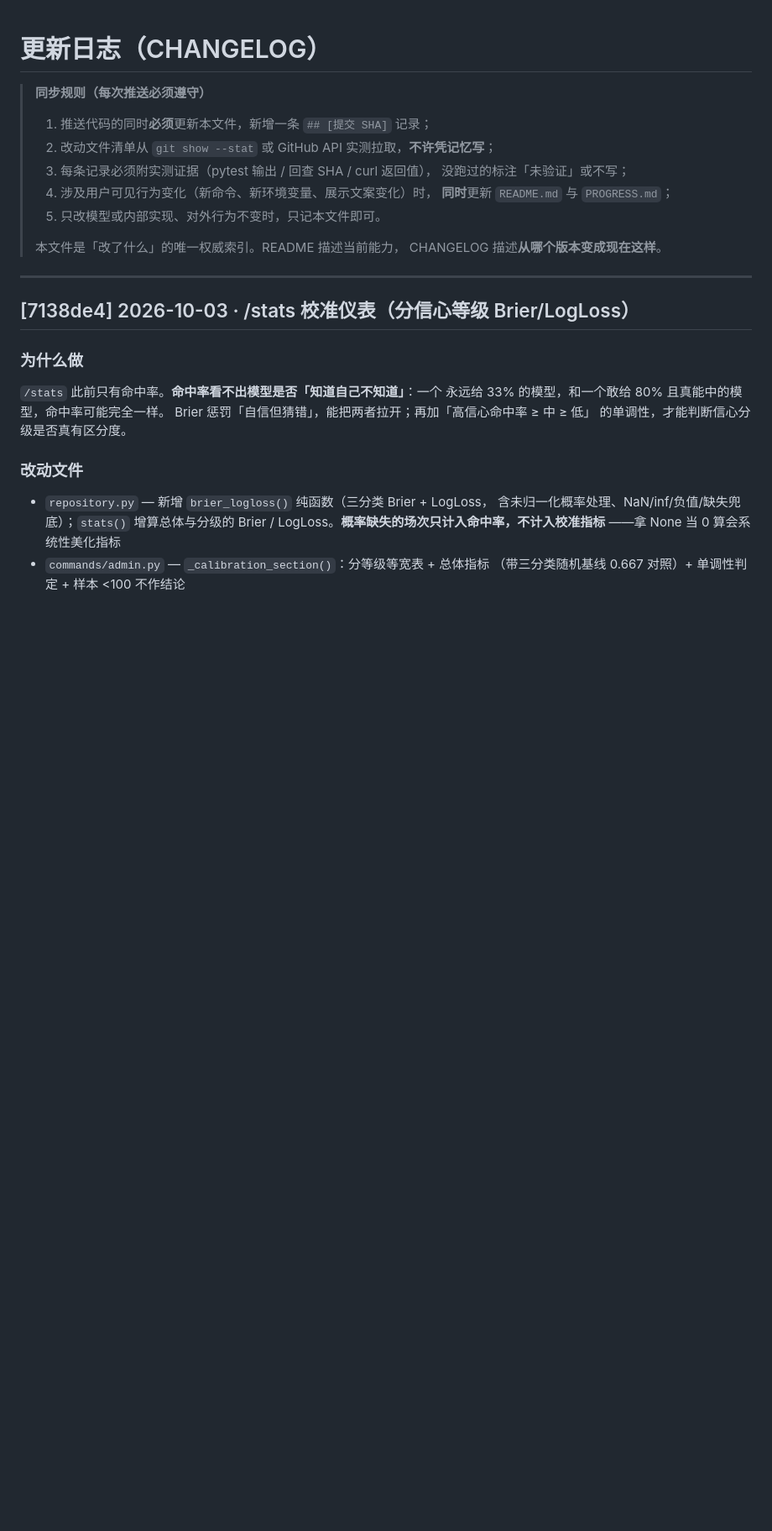
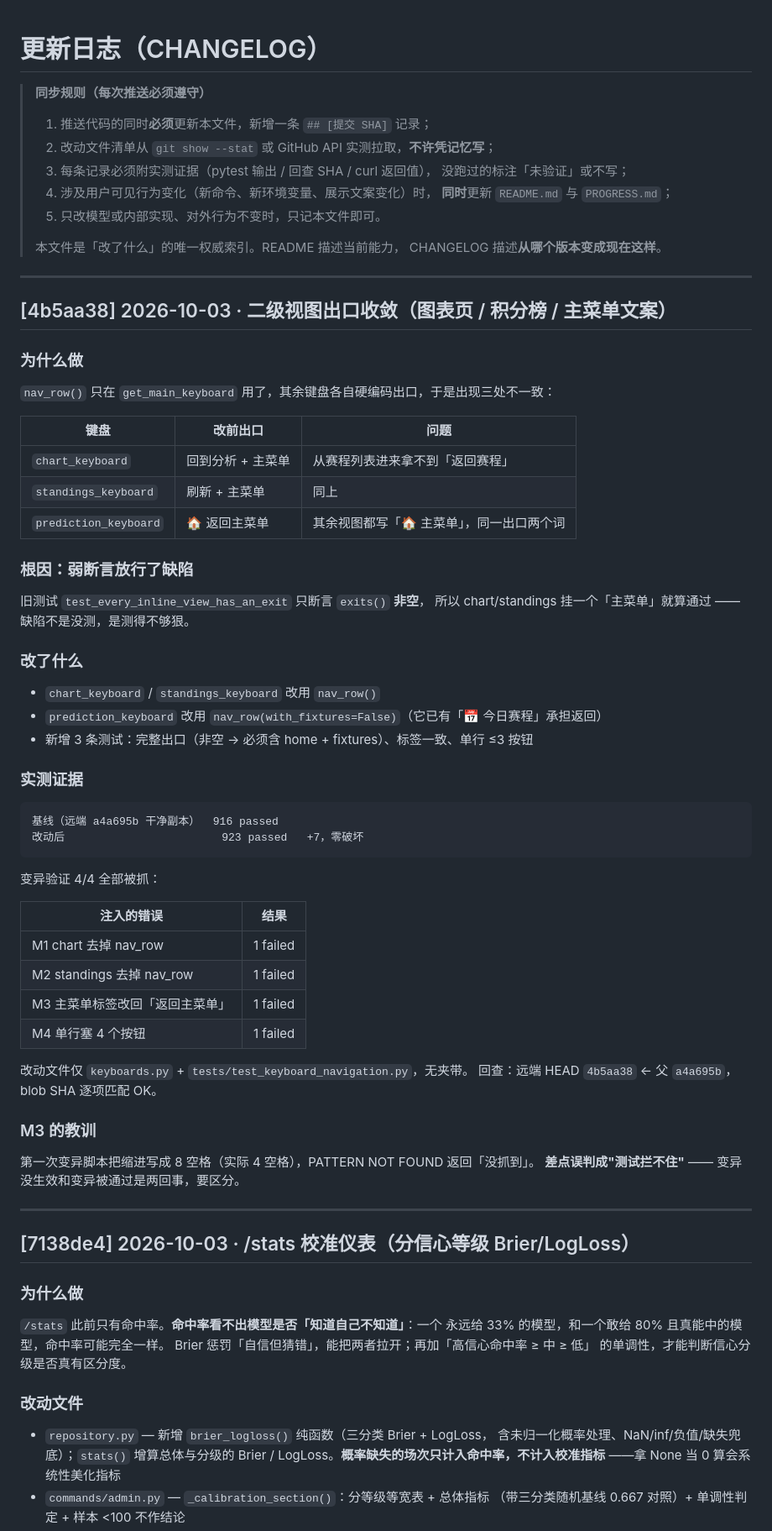
Before and after one commit to modouxin-dev/football-prediction-bot, a Markdown page: CHANGELOG.md, the part around the change. Shown at 84% size. Drawn GitHub-style; blank space fills up the shorter version.

Commit message:
docs: CHANGELOG 同步 二级视图出口收敛

````diff
--- a/CHANGELOG.md
+++ b/CHANGELOG.md
@@ -11,6 +11,55 @@
 >
 > 本文件是「改了什么」的唯一权威索引。README 描述当前能力，
 > CHANGELOG 描述**从哪个版本变成现在这样**。
+---
+
+## [4b5aa38] 2026-10-03 · 二级视图出口收敛（图表页 / 积分榜 / 主菜单文案）
+
+### 为什么做
+
+`nav_row()` 只在 `get_main_keyboard` 用了，其余键盘各自硬编码出口，于是出现三处不一致：
+
+| 键盘 | 改前出口 | 问题 |
+|---|---|---|
+| `chart_keyboard` | 回到分析 + 主菜单 | 从赛程列表进来拿不到「返回赛程」 |
+| `standings_keyboard` | 刷新 + 主菜单 | 同上 |
+| `prediction_keyboard` | 🏠 返回主菜单 | 其余视图都写「🏠 主菜单」，同一出口两个词 |
+
+### 根因：弱断言放行了缺陷
+
+旧测试 `test_every_inline_view_has_an_exit` 只断言 `exits()` **非空**，
+所以 chart/standings 挂一个「主菜单」就算通过 —— 缺陷不是没测，是测得不够狠。
+
+### 改了什么
+
+- `chart_keyboard` / `standings_keyboard` 改用 `nav_row()`
+- `prediction_keyboard` 改用 `nav_row(with_fixtures=False)`（它已有「📅 今日赛程」承担返回）
+- 新增 3 条测试：完整出口（非空 → 必须含 home + fixtures）、标签一致、单行 ≤3 按钮
+
+### 实测证据
+
+```
+基线（远端 a4a695b 干净副本）  916 passed
+改动后                        923 passed   +7，零破坏
+```
+
+变异验证 4/4 全部被抓：
+
+| 注入的错误 | 结果 |
+|---|---|
+| M1 chart 去掉 nav_row | 1 failed |
+| M2 standings 去掉 nav_row | 1 failed |
+| M3 主菜单标签改回「返回主菜单」 | 1 failed |
+| M4 单行塞 4 个按钮 | 1 failed |
+
+改动文件仅 `keyboards.py` + `tests/test_keyboard_navigation.py`，无夹带。
+回查：远端 HEAD `4b5aa38` ← 父 `a4a695b`，blob SHA 逐项匹配 OK。
+
+### M3 的教训
+
+第一次变异脚本把缩进写成 8 空格（实际 4 空格），PATTERN NOT FOUND 返回「没抓到」。
+**差点误判成"测试拦不住"** —— 变异没生效和变异被通过是两回事，要区分。
+
 ---
 
 ## [7138de4] 2026-10-03 · /stats 校准仪表（分信心等级 Brier/LogLoss）
````
